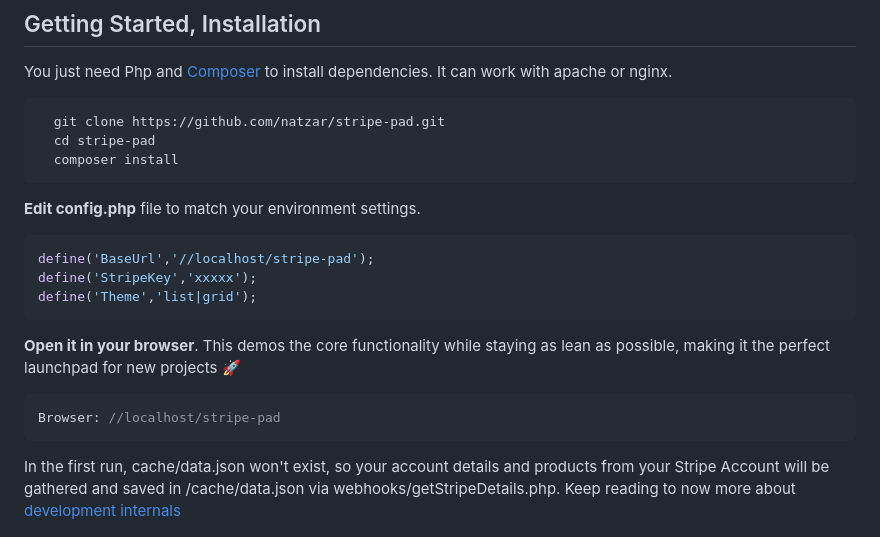
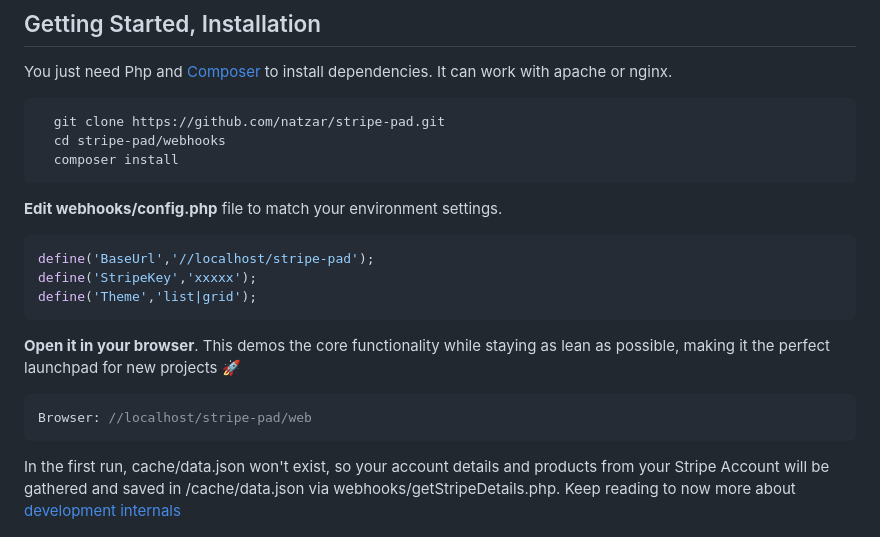
Before and after one commit to natzar/Stripe-Pad, a Markdown page: README.md, the part around the change. GitHub-like rendering.

````diff
--- a/README.md
+++ b/README.md
@@ -46,11 +46,11 @@ You just need Php and [Composer](https://getcomposer.org/download/) to install d
 
 ```
   git clone https://github.com/natzar/stripe-pad.git
-  cd stripe-pad
+  cd stripe-pad/webhooks
   composer install
 ```
 
-**Edit config.php** file to match your environment settings.
+**Edit webhooks/config.php** file to match your environment settings.
 
 ```php
 define('BaseUrl','//localhost/stripe-pad');
@@ -63,7 +63,7 @@ define('Theme','list|grid');
 This demos the core functionality while staying as lean as possible, making it the perfect launchpad for new projects 🚀
 
 ```php
-Browser: //localhost/stripe-pad
+Browser: //localhost/stripe-pad/web
 ```
 In the first run, cache/data.json won't exist, so your account details and products from your Stripe Account will be gathered and saved in /cache/data.json via webhooks/getStripeDetails.php. Keep reading to now more about [development internals](#development-internals)
 
````
Also changed, not shown: web/assets/img/product-placeholder.png (renamed from assets/img/product-placeholder.png), web/assets/img/whatsapp-150x150.png (renamed from assets/img/whatsapp-150x150.png), 2 other files.
